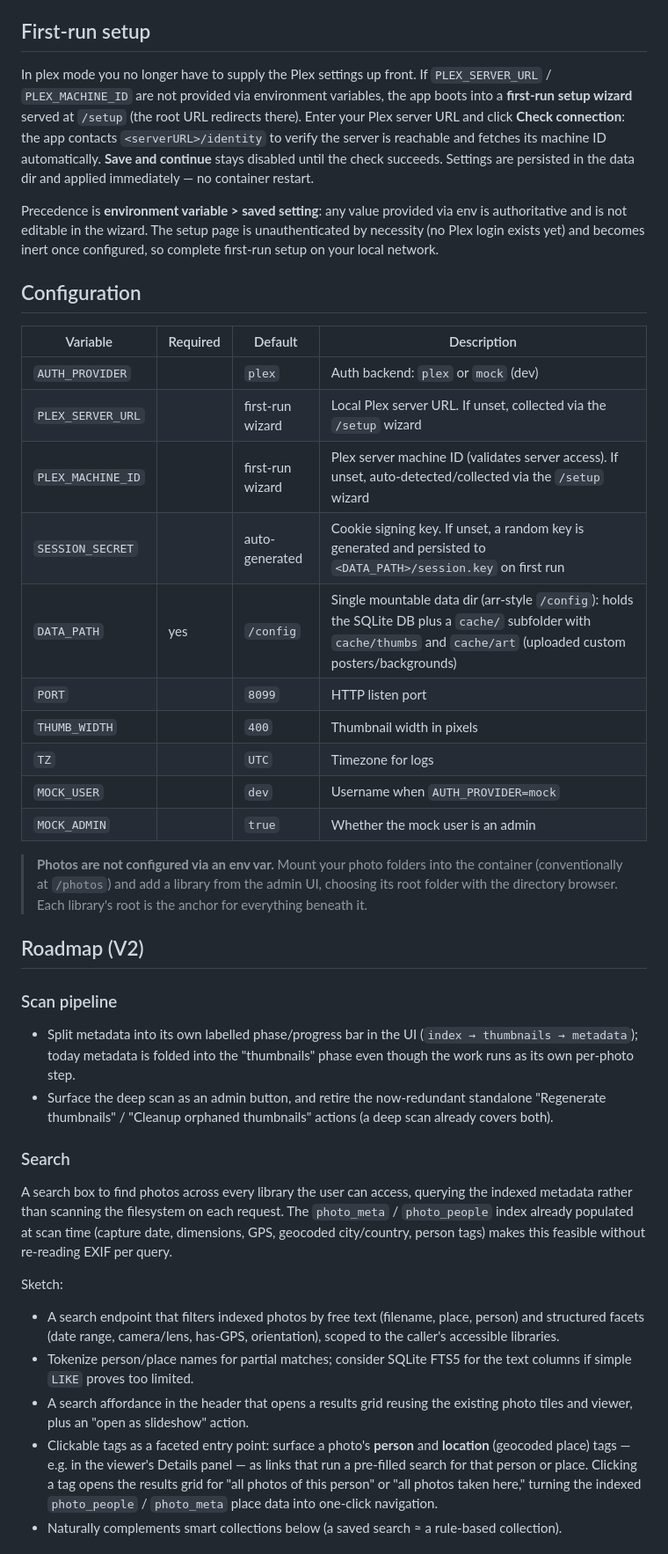
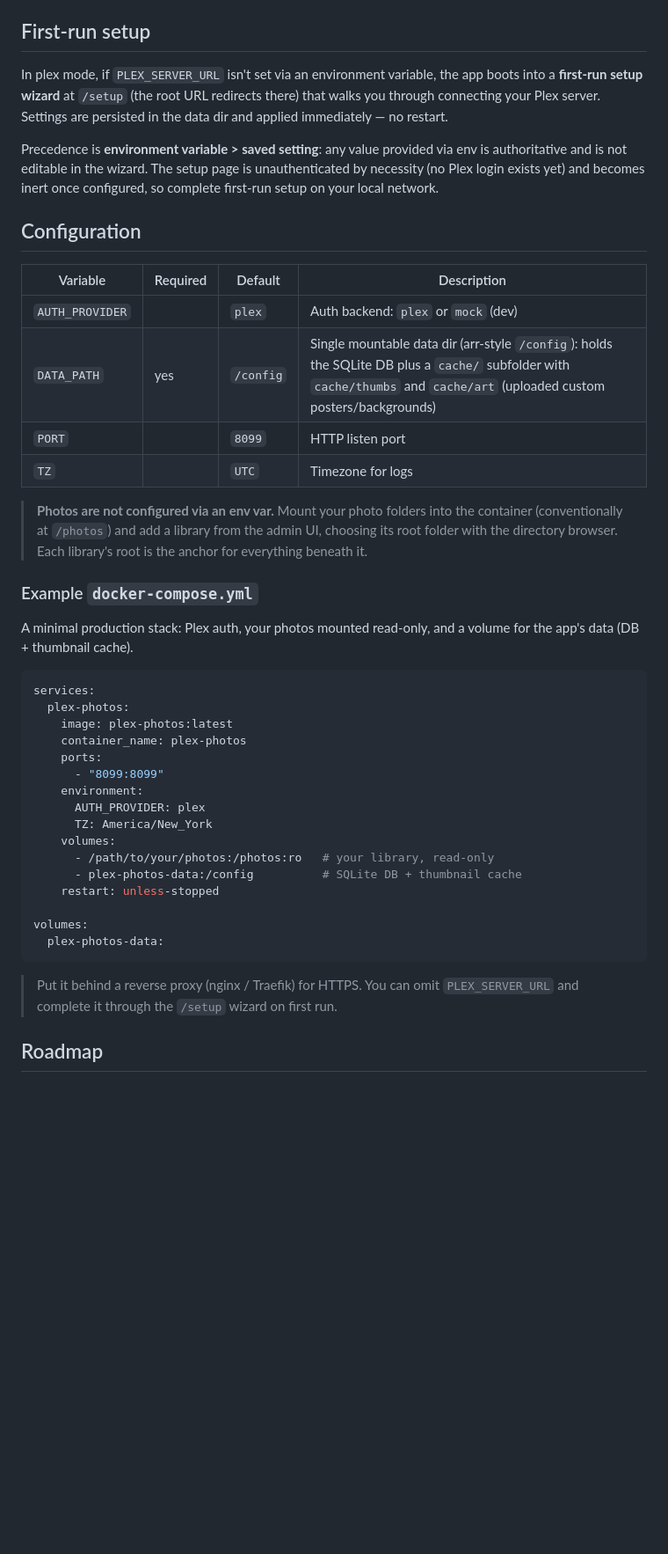
Before and after one commit to angedelamort/plex-photos, a Markdown page: README.md, the part around one of its changes. Shown at 88% size. Drawn GitHub-style; blank space fills up the shorter version.

````diff
--- a/README.md
+++ b/README.md
@@ -139,14 +183,10 @@ A browser test plan and a `/test` Cursor skill are available — see [test/READM
 
 ## First-run setup
 
-In plex mode you no longer have to supply the Plex settings up front. If
-`PLEX_SERVER_URL` / `PLEX_MACHINE_ID` are not provided via environment variables,
-the app boots into a **first-run setup wizard** served at `/setup` (the root URL
-redirects there). Enter your Plex server URL and click **Check connection**: the
-app contacts `<serverURL>/identity` to verify the server is reachable and fetches
-its machine ID automatically. **Save and continue** stays disabled until the
-check succeeds. Settings are persisted in the data dir and applied immediately —
-no container restart.
+In plex mode, if `PLEX_SERVER_URL` isn't set via an environment variable, the app
+boots into a **first-run setup wizard** at `/setup` (the root URL redirects there)
+that walks you through connecting your Plex server. Settings are persisted in the
+data dir and applied immediately — no restart.
 
 Precedence is **environment variable > saved setting**: any value provided via
 env is authoritative and is not editable in the wizard. The setup page is
@@ -158,55 +198,41 @@ configured, so complete first-run setup on your local network.
 | Variable | Required | Default | Description |
 |---|---|---|---|
 | `AUTH_PROVIDER` | | `plex` | Auth backend: `plex` or `mock` (dev) |
-| `PLEX_SERVER_URL` | | first-run wizard | Local Plex server URL. If unset, collected via the `/setup` wizard |
-| `PLEX_MACHINE_ID` | | first-run wizard | Plex server machine ID (validates server access). If unset, auto-detected/collected via the `/setup` wizard |
-| `SESSION_SECRET` | | auto-generated | Cookie signing key. If unset, a random key is generated and persisted to `<DATA_PATH>/session.key` on first run |
 | `DATA_PATH` | yes | `/config` | Single mountable data dir (arr-style `/config`): holds the SQLite DB plus a `cache/` subfolder with `cache/thumbs` and `cache/art` (uploaded custom posters/backgrounds) |
 | `PORT` | | `8099` | HTTP listen port |
-| `THUMB_WIDTH` | | `400` | Thumbnail width in pixels |
 | `TZ` | | `UTC` | Timezone for logs |
-| `MOCK_USER` | | `dev` | Username when `AUTH_PROVIDER=mock` |
-| `MOCK_ADMIN` | | `true` | Whether the mock user is an admin |
 
 > **Photos are not configured via an env var.** Mount your photo folders into
 > the container (conventionally at `/photos`) and add a library from the admin
 > UI, choosing its root folder with the directory browser. Each library's root
 > is the anchor for everything beneath it.
 
-## Roadmap (V2)
+### Example `docker-compose.yml`
 
-### Scan pipeline
+A minimal production stack: Plex auth, your photos mounted read-only, and a
+volume for the app's data (DB + thumbnail cache).
 
-- Split metadata into its own labelled phase/progress bar in the UI
-  (`index → thumbnails → metadata`); today metadata is folded into the
-  "thumbnails" phase even though the work runs as its own per-photo step.
-- Surface the deep scan as an admin button, and retire the now-redundant
-  standalone "Regenerate thumbnails" / "Cleanup orphaned thumbnails" actions
-  (a deep scan already covers both).
+```yaml
+services:
+  plex-photos:
+    image: plex-photos:latest
+    container_name: plex-photos
+    ports:
+      - "8099:8099"
+    environment:
+      AUTH_PROVIDER: plex
+      TZ: America/New_York
+    volumes:
+      - /path/to/your/photos:/photos:ro   # your library, read-only
+      - plex-photos-data:/config          # SQLite DB + thumbnail cache
+    restart: unless-stopped
 
-### Search
+volumes:
+  plex-photos-data:
+```
 
-A search box to find photos across every library the user can access, querying
-the indexed metadata rather than scanning the filesystem on each request. The
-`photo_meta` / `photo_people` index already populated at scan time (capture
-date, dimensions, GPS, geocoded city/country, person tags) makes this feasible
-without re-reading EXIF per query.
+> Put it behind a reverse proxy (nginx / Traefik) for HTTPS. You can omit
+> `PLEX_SERVER_URL` and complete it through the `/setup` wizard on first run.
 
-Sketch:
+## Roadmap
 
-- A search endpoint that filters indexed photos by free text (filename, place,
-  person) and structured facets (date range, camera/lens, has-GPS, orientation),
-  scoped to the caller's accessible libraries.
-- Tokenize person/place names for partial matches; consider SQLite FTS5 for the
-  text columns if simple `LIKE` proves too limited.
-- A search affordance in the header that opens a results grid reusing the
-  existing photo tiles and viewer, plus an "open as slideshow" action.
-- Clickable tags as a faceted entry point: surface a photo's **person** and
-  **location** (geocoded place) tags — e.g. in the viewer's Details panel — as
-  links that run a pre-filled search for that person or place. Clicking a tag
-  opens the results grid for "all photos of this person" or "all photos taken
-  here," turning the indexed `photo_people` / `photo_meta` place data into
-  one-click navigation.
-- Naturally complements smart collections below (a saved search ≈ a rule-based
-  collection).
-
````
Also changed, not shown: other parts of README.md (+61 -29 lines), ROADMAP.md (added, +54 -0 lines).
